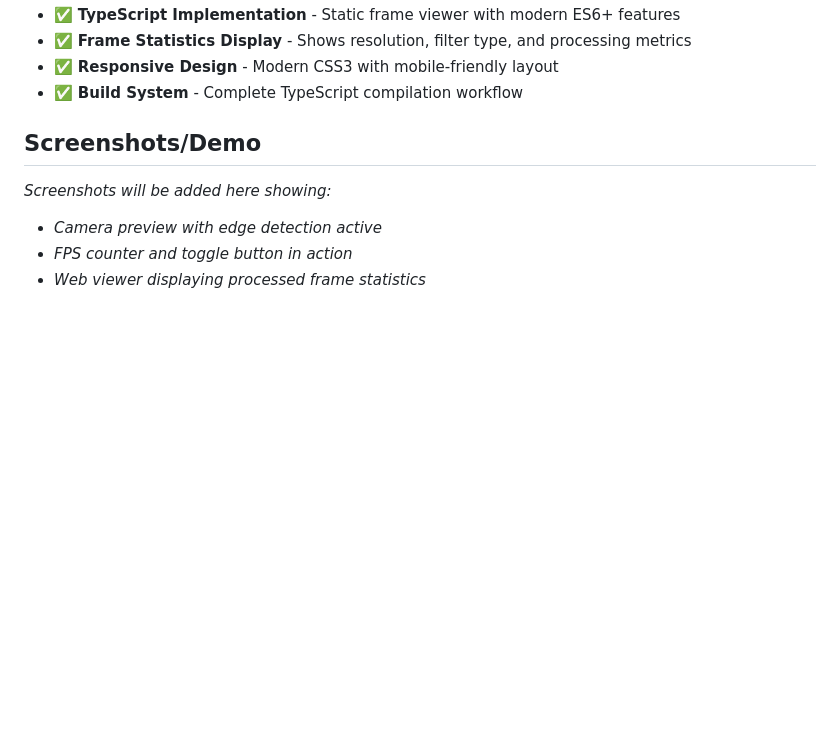
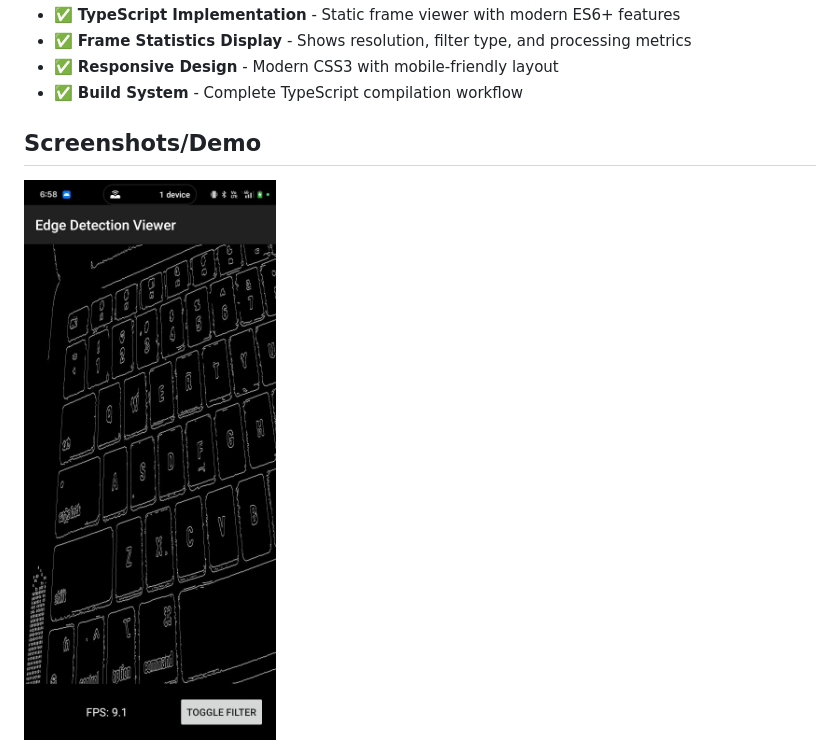
Before and after one commit to jordan-888/Real-Time-Edge-Detection-Viewer, a Markdown page: README.md, the part around the change printed below. Rendered like a GitHub page; pictures changed too: screenshots/android_app.jpeg (added); blank space fills up the shorter version.

Commit message:
docs: add screenshots and polish native pipeline

```diff
--- a/README.md
+++ b/README.md
@@ -21,8 +21,5 @@ Android app that processes camera frames with OpenCV and displays them using Ope
 
 ## Screenshots/Demo
 
-*Screenshots will be added here showing:*
-- *Camera preview with edge detection active*
-- *FPS counter and toggle button in action*
-- *Web viewer displaying processed frame statistics*
+![Android app edge detection preview](screenshots/android_app.jpeg)
 
```
Also changed, not shown: other parts of README.md (+1 -1 lines), 4 other files.
